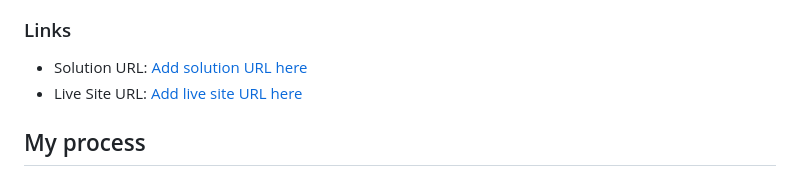
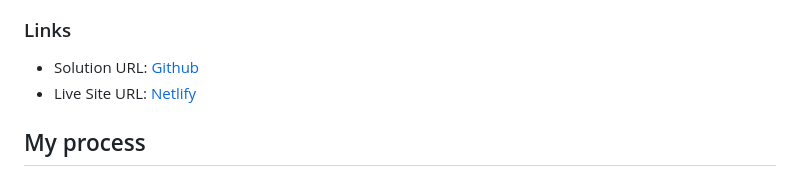
Before and after one commit to lindajensen/fem-product-preview-card-component-main, a Markdown page: README.md, the part around the change. GitHub-like rendering.

```diff
--- a/README.md
+++ b/README.md
@@ -36,8 +36,8 @@ Users should be able to:
 
 ### Links
 
-- Solution URL: [Add solution URL here](https://your-solution-url.com)
-- Live Site URL: [Add live site URL here](https://your-live-site-url.com)
+- Solution URL: [Github](https://your-solution-url.com)
+- Live Site URL: [Netlify](https://ruby-product-preview-card-component.netlify.app/)
 
 ## My process
 
```
